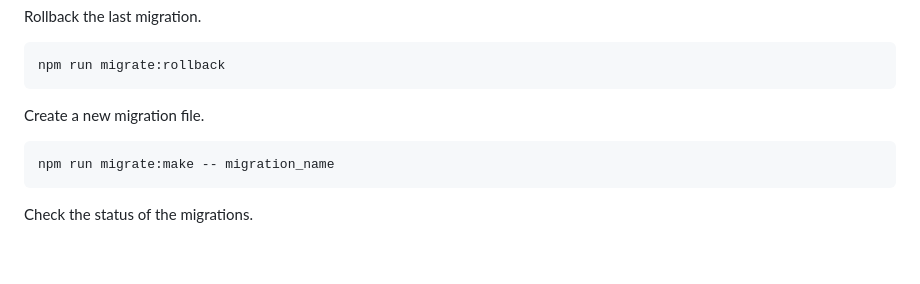
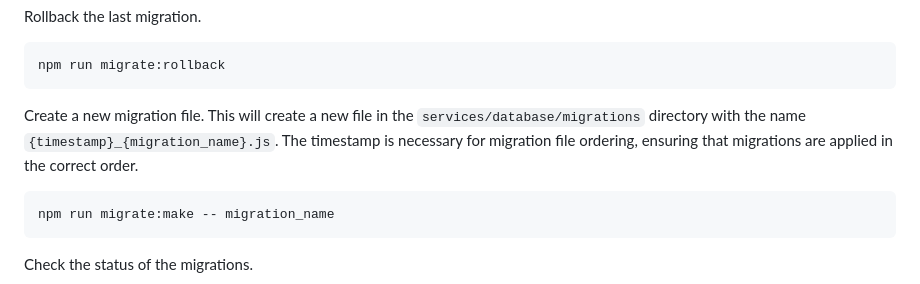
Before and after one commit to osu-cass/eec-walkthrough-react, a Markdown page: README.md, the part around the change. Rendered like a GitHub page; blank space fills up the shorter version.

Commit message:
chore: updates 'make migration file' descriptor

````diff
--- a/README.md
+++ b/README.md
@@ -105,7 +105,7 @@ Rollback the last migration.
 npm run migrate:rollback
 ```
 
-Create a new migration file.
+Create a new migration file. This will create a new file in the `services/database/migrations` directory with the name `{timestamp}_{migration_name}.js`. The timestamp is necessary for migration file ordering, ensuring that migrations are applied in the correct order.
 ```
 npm run migrate:make -- migration_name
 ```
````
